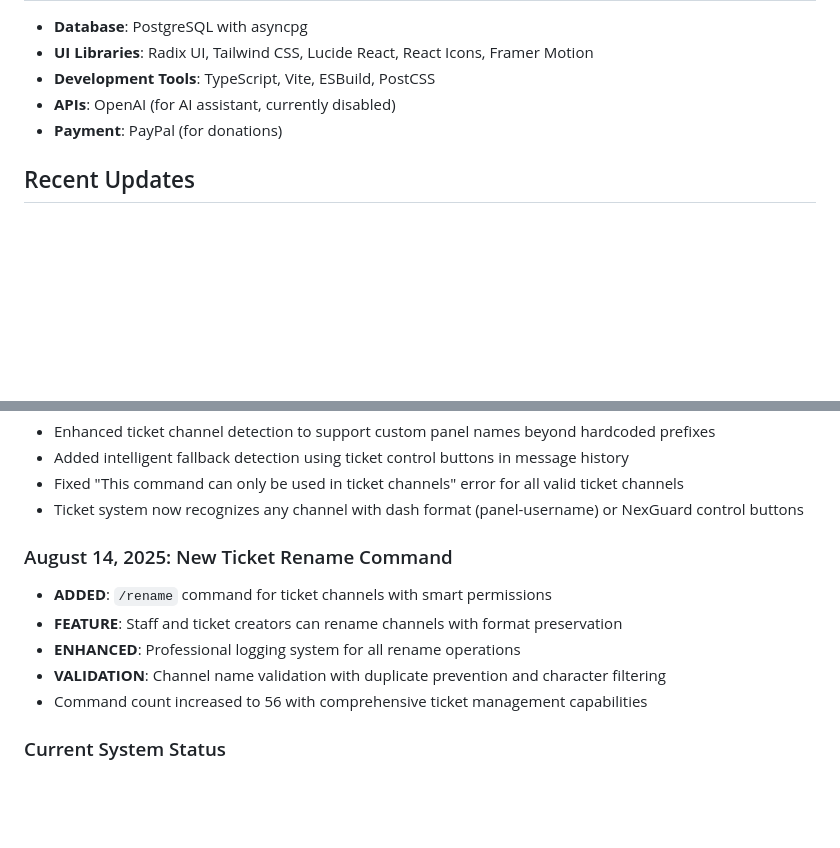
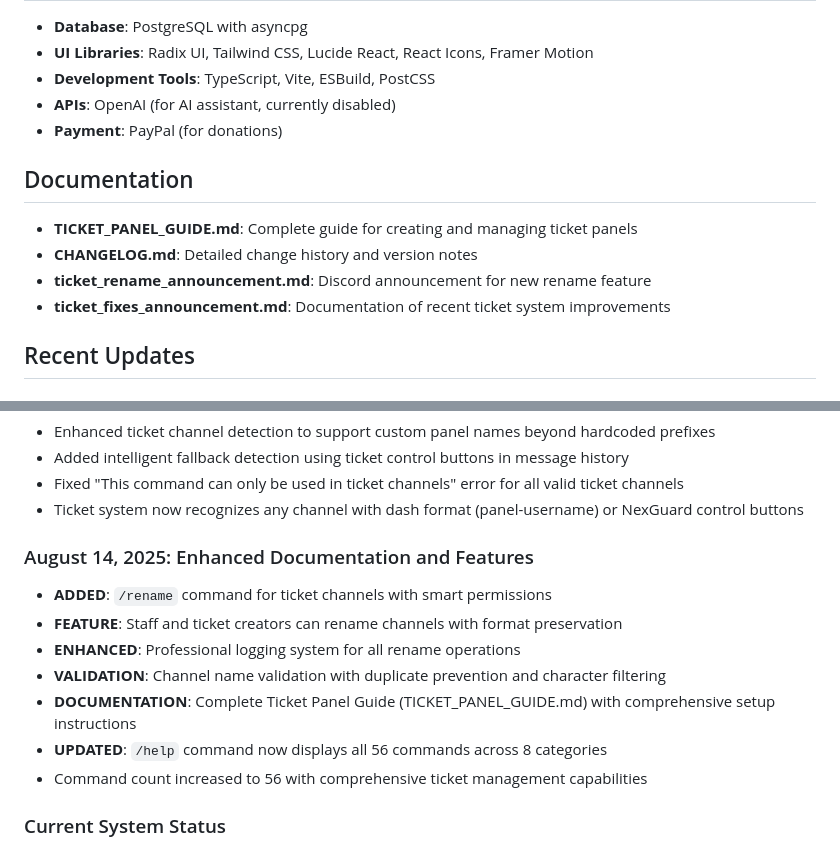
Before and after one commit to EhCorn4/NexGuard, a Markdown page: replit.md, 2 parts joined by grey strips. Rendered like a GitHub page; blank space fills up the shorter version.

```diff
--- a/replit.md
+++ b/replit.md
@@ -52,6 +52,13 @@ Preferred communication style: Simple, everyday language.
 - **APIs**: OpenAI (for AI assistant, currently disabled)
 - **Payment**: PayPal (for donations)
 
+## Documentation
+
+- **TICKET_PANEL_GUIDE.md**: Complete guide for creating and managing ticket panels
+- **CHANGELOG.md**: Detailed change history and version notes
+- **ticket_rename_announcement.md**: Discord announcement for new rename feature
+- **ticket_fixes_announcement.md**: Documentation of recent ticket system improvements
+
 ## Recent Updates
 
 ### August 1, 2025: Major Ticket System Overhaul
@@ -68,11 +75,13 @@ Preferred communication style: Simple, everyday language.
 - Fixed "This command can only be used in ticket channels" error for all valid ticket channels
 - Ticket system now recognizes any channel with dash format (panel-username) or NexGuard control buttons
 
-### August 14, 2025: New Ticket Rename Command
+### August 14, 2025: Enhanced Documentation and Features
 - **ADDED**: `/rename` command for ticket channels with smart permissions
 - **FEATURE**: Staff and ticket creators can rename channels with format preservation
 - **ENHANCED**: Professional logging system for all rename operations
 - **VALIDATION**: Channel name validation with duplicate prevention and character filtering
+- **DOCUMENTATION**: Complete Ticket Panel Guide (TICKET_PANEL_GUIDE.md) with comprehensive setup instructions
+- **UPDATED**: `/help` command now displays all 56 commands across 8 categories
 - Command count increased to 56 with comprehensive ticket management capabilities
 
 ### Current System Status
```
Also changed, not shown: TICKET_PANEL_GUIDE.md (added, +380 -0 lines).
